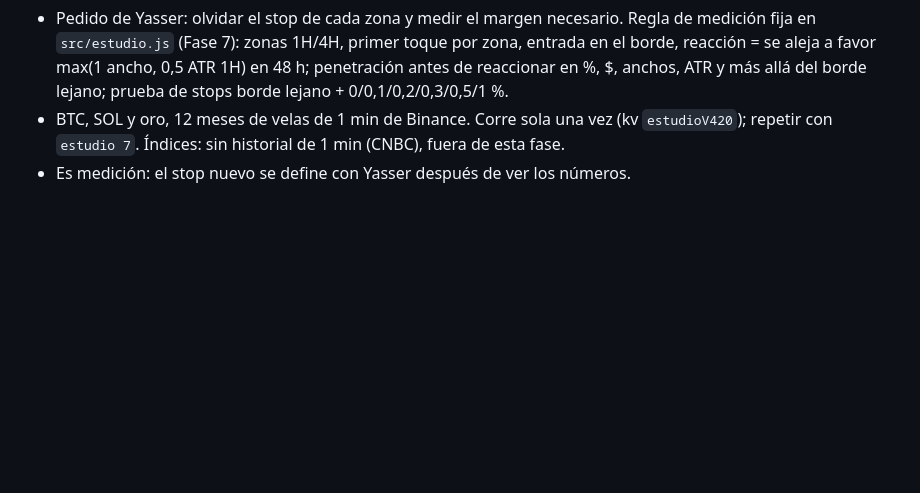
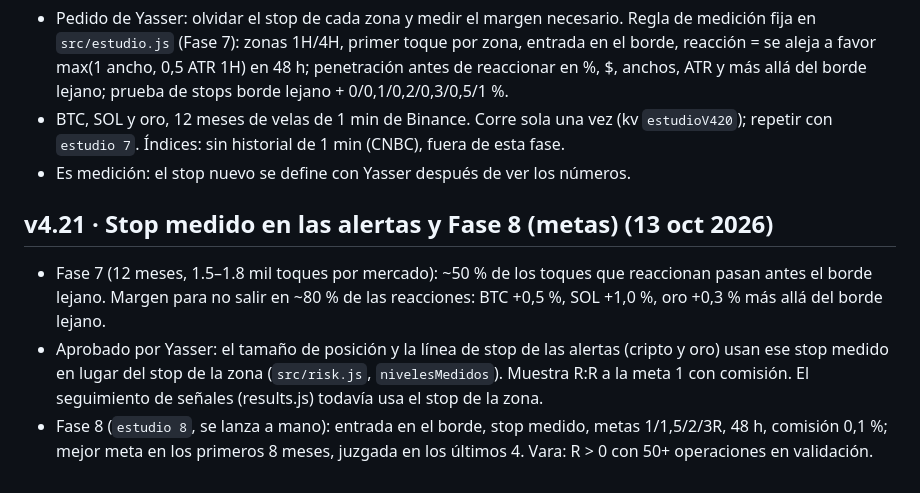
Before and after one commit to ynmvozai/trading_geekz, a Markdown page: server/CONTINUAR.md, the part around the change. GitHub-like rendering; blank space fills up the shorter version.

Commit message:
v4.21: stop medido en las alertas y Fase 8 de metas

```diff
--- a/server/CONTINUAR.md
+++ b/server/CONTINUAR.md
@@ -224,3 +224,8 @@ _Última actualización: 10 oct 2026._ Lee esto primero si eres una sesión nuev
 - Pedido de Yasser: olvidar el stop de cada zona y medir el margen necesario. Regla de medición fija en `src/estudio.js` (Fase 7): zonas 1H/4H, primer toque por zona, entrada en el borde, reacción = se aleja a favor max(1 ancho, 0,5 ATR 1H) en 48 h; penetración antes de reaccionar en %, $, anchos, ATR y más allá del borde lejano; prueba de stops borde lejano + 0/0,1/0,2/0,3/0,5/1 %.
 - BTC, SOL y oro, 12 meses de velas de 1 min de Binance. Corre sola una vez (kv `estudioV420`); repetir con `estudio 7`. Índices: sin historial de 1 min (CNBC), fuera de esta fase.
 - Es medición: el stop nuevo se define con Yasser después de ver los números.
+
+## v4.21 · Stop medido en las alertas y Fase 8 (metas) (13 oct 2026)
+- Fase 7 (12 meses, 1.5–1.8 mil toques por mercado): ~50 % de los toques que reaccionan pasan antes el borde lejano. Margen para no salir en ~80 % de las reacciones: BTC +0,5 %, SOL +1,0 %, oro +0,3 % más allá del borde lejano.
+- Aprobado por Yasser: el tamaño de posición y la línea de stop de las alertas (cripto y oro) usan ese stop medido en lugar del stop de la zona (`src/risk.js`, `nivelesMedidos`). Muestra R:R a la meta 1 con comisión. El seguimiento de señales (results.js) todavía usa el stop de la zona.
+- Fase 8 (`estudio 8`, se lanza a mano): entrada en el borde, stop medido, metas 1/1,5/2/3R, 48 h, comisión 0,1 %; mejor meta en los primeros 8 meses, juzgada en los últimos 4. Vara: R > 0 con 50+ operaciones en validación.
```
